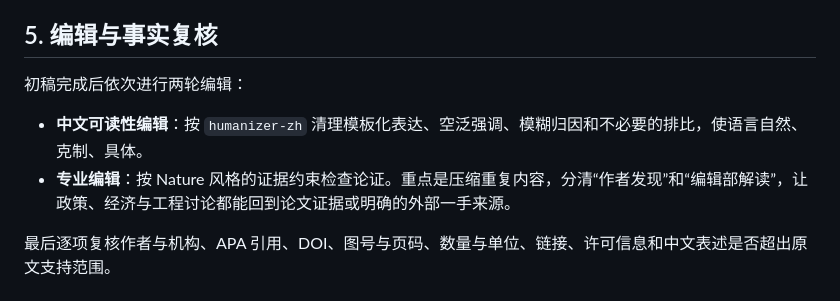
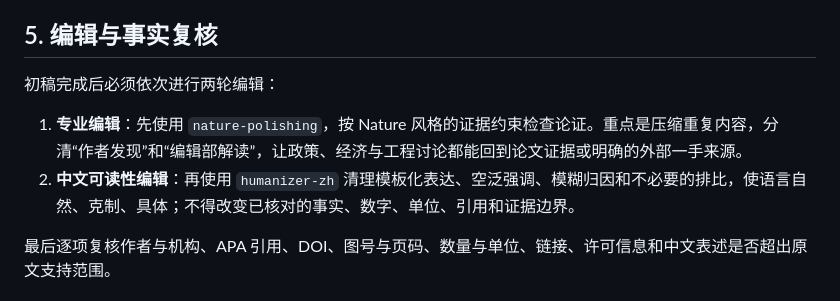
Before and after one commit to wsy1011/AbyssalMind, a Markdown page: docs/research-brief-workflow.md, the part around the change. Rendered like a GitHub page.

Commit message:
docs: order research brief editing passes

```diff
--- a/docs/research-brief-workflow.md
+++ b/docs/research-brief-workflow.md
@@ -53,10 +53,10 @@
 
 ## 5. 编辑与事实复核
 
-初稿完成后依次进行两轮编辑：
+初稿完成后必须依次进行两轮编辑：
 
-- **中文可读性编辑**：按 `humanizer-zh` 清理模板化表达、空泛强调、模糊归因和不必要的排比，使语言自然、克制、具体。
-- **专业编辑**：按 Nature 风格的证据约束检查论证。重点是压缩重复内容，分清“作者发现”和“编辑部解读”，让政策、经济与工程讨论都能回到论文证据或明确的外部一手来源。
+1. **专业编辑**：先使用 `nature-polishing`，按 Nature 风格的证据约束检查论证。重点是压缩重复内容，分清“作者发现”和“编辑部解读”，让政策、经济与工程讨论都能回到论文证据或明确的外部一手来源。
+2. **中文可读性编辑**：再使用 `humanizer-zh` 清理模板化表达、空泛强调、模糊归因和不必要的排比，使语言自然、克制、具体；不得改变已核对的事实、数字、单位、引用和证据边界。
 
 最后逐项复核作者与机构、APA 引用、DOI、图号与页码、数量与单位、链接、许可信息和中文表述是否超出原文支持范围。
 
```
